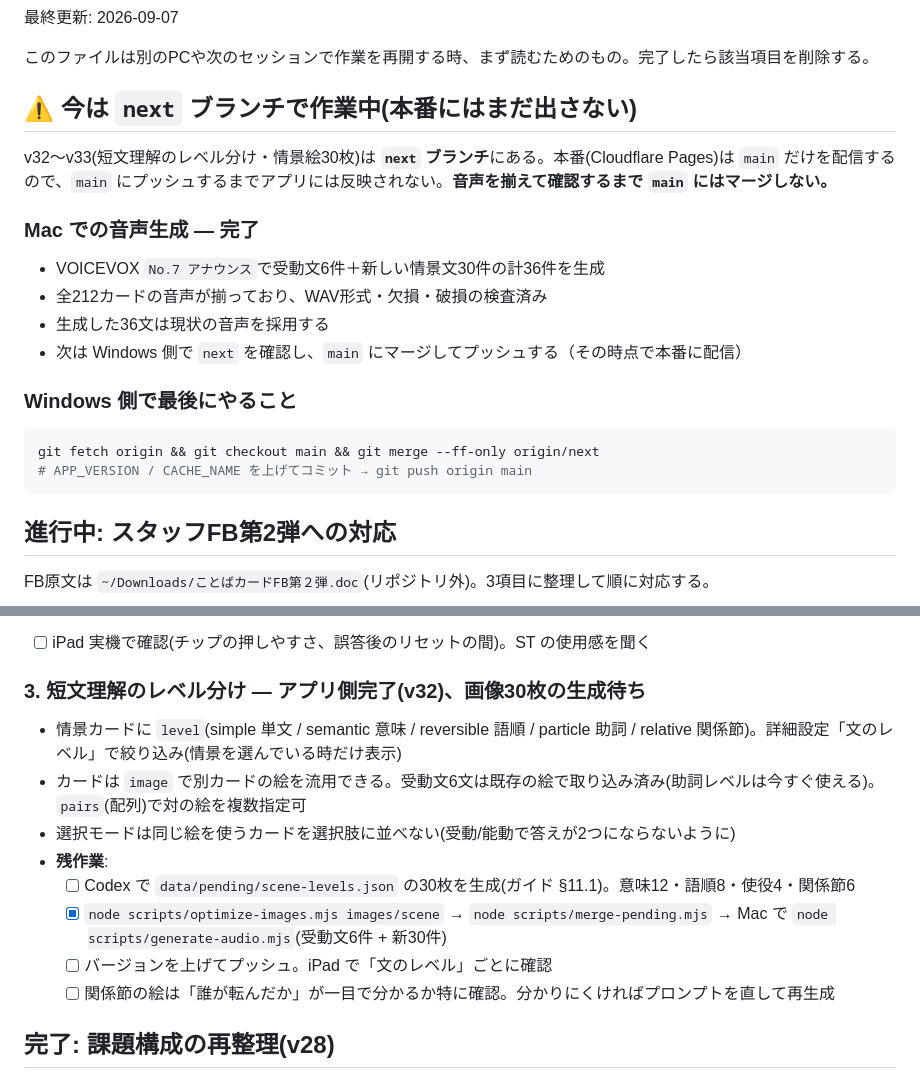
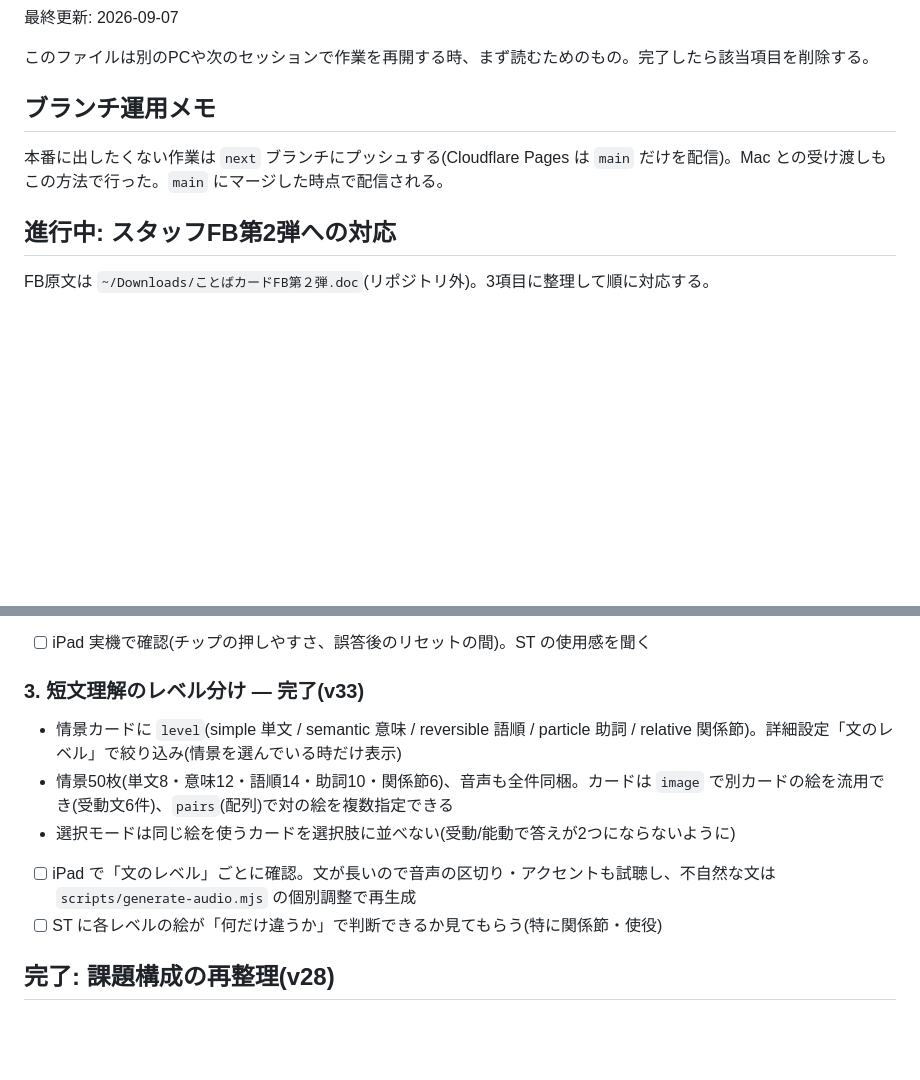
Before and after one commit to maedatatsuya226/kotoba-card, a Markdown page: docs/NEXT.md, 2 parts joined by grey strips. Rendered like a GitHub page; blank space fills up the shorter version.

Commit message:
Close out sentence-level work in NEXT.md

````diff
--- a/docs/NEXT.md
+++ b/docs/NEXT.md
@@ -4,23 +4,9 @@
 
 このファイルは別のPCや次のセッションで作業を再開する時、まず読むためのもの。完了したら該当項目を削除する。
 
-## ⚠️ 今は `next` ブランチで作業中(本番にはまだ出さない)
+## ブランチ運用メモ
 
-v32〜v33(短文理解のレベル分け・情景絵30枚)は **`next` ブランチ**にある。本番(Cloudflare Pages)は `main` だけを配信するので、`main` にプッシュするまでアプリには反映されない。**音声を揃えて確認するまで `main` にはマージしない。**
-
-### Mac での音声生成 — 完了
-
-- VOICEVOX `No.7 アナウンス`で受動文6件＋新しい情景文30件の計36件を生成
-- 全212カードの音声が揃っており、WAV形式・欠損・破損の検査済み
-- 生成した36文は現状の音声を採用する
-- 次は Windows 側で `next` を確認し、`main` にマージしてプッシュする（その時点で本番に配信）
-
-### Windows 側で最後にやること
-
-```sh
-git fetch origin && git checkout main && git merge --ff-only origin/next
-# APP_VERSION / CACHE_NAME を上げてコミット → git push origin main
-```
+本番に出したくない作業は `next` ブランチにプッシュする(Cloudflare Pages は `main` だけを配信)。Mac との受け渡しもこの方法で行った。`main` にマージした時点で配信される。
 
 ## 進行中: スタッフFB第2弾への対応
 
@@ -40,16 +26,13 @@ FB原文は `~/Downloads/ことばカードFB第２弾.doc`(リポジトリ外)
 - 終了画面の集計・復習は選択と共通(`firstTry` / `missed`)。情景カードは対象外
 - [ ] iPad 実機で確認(チップの押しやすさ、誤答後のリセットの間)。ST の使用感を聞く
 
-### 3. 短文理解のレベル分け — アプリ側完了(v32)、**画像30枚の生成待ち**
+### 3. 短文理解のレベル分け — 完了(v33)
 
 - 情景カードに `level`(simple 単文 / semantic 意味 / reversible 語順 / particle 助詞 / relative 関係節)。詳細設定「文のレベル」で絞り込み(情景を選んでいる時だけ表示)
-- カードは `image` で別カードの絵を流用できる。受動文6文は既存の絵で取り込み済み(助詞レベルは今すぐ使える)。`pairs`(配列)で対の絵を複数指定可
+- 情景50枚(単文8・意味12・語順14・助詞10・関係節6)、音声も全件同梱。カードは `image` で別カードの絵を流用でき(受動文6件)、`pairs`(配列)で対の絵を複数指定できる
 - 選択モードは同じ絵を使うカードを選択肢に並べない(受動/能動で答えが2つにならないように)
-- **残作業**:
-  - [ ] Codex で `data/pending/scene-levels.json` の30枚を生成(ガイド §11.1)。意味12・語順8・使役4・関係節6
-  - [x] `node scripts/optimize-images.mjs images/scene` → `node scripts/merge-pending.mjs` → Mac で `node scripts/generate-audio.mjs`(受動文6件 + 新30件)
-  - [ ] バージョンを上げてプッシュ。iPad で「文のレベル」ごとに確認
-  - [ ] 関係節の絵は「誰が転んだか」が一目で分かるか特に確認。分かりにくければプロンプトを直して再生成
+- [ ] iPad で「文のレベル」ごとに確認。文が長いので音声の区切り・アクセントも試聴し、不自然な文は `scripts/generate-audio.mjs` の個別調整で再生成
+- [ ] ST に各レベルの絵が「何だけ違うか」で判断できるか見てもらう(特に関係節・使役)
 
 ## 完了: 課題構成の再整理(v28)
 
````
